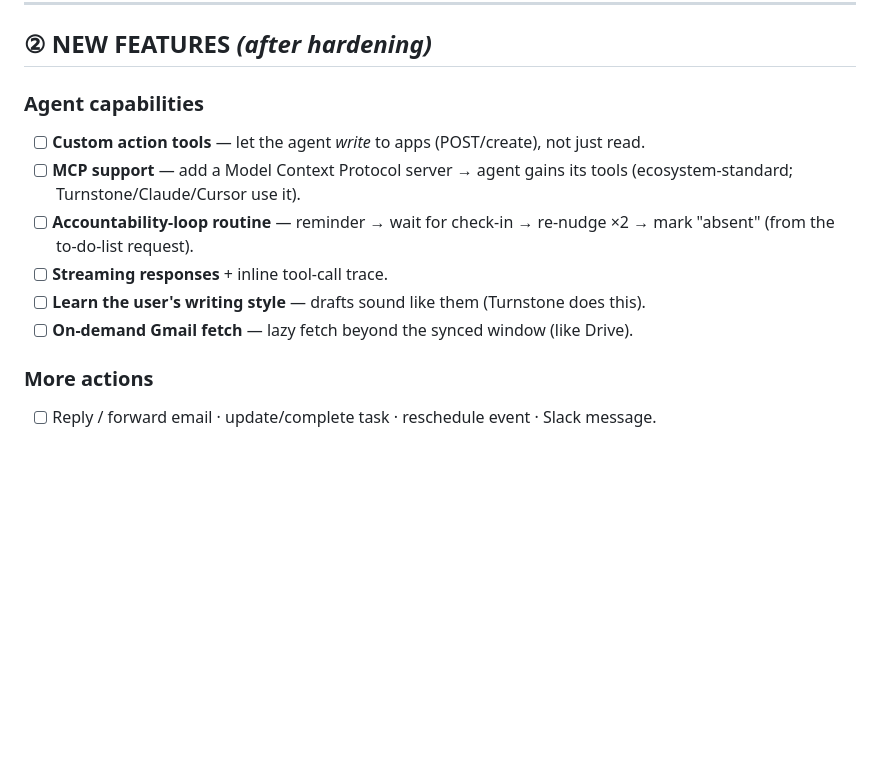
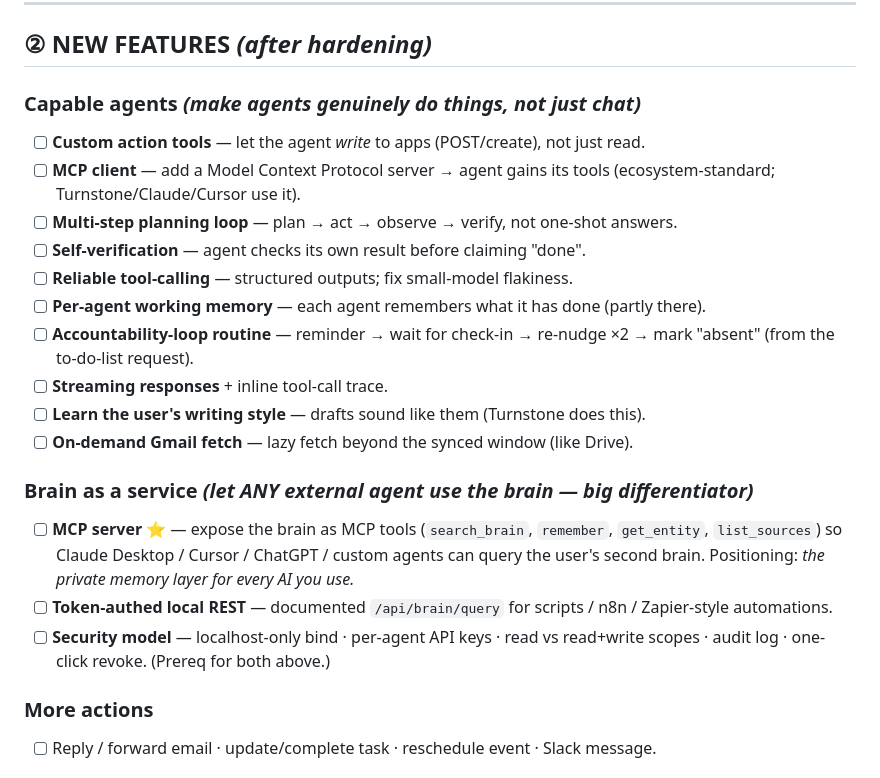
Before and after one commit to suryansh2846code/TURNOVER, a Markdown page: docs/SCOPE.md, the part around the change. GitHub-like rendering; blank space fills up the shorter version.

Commit message:
docs(scope): add brain-as-a-service (MCP server) + capable-agent goals
Record two directions of the MCP-shaped architecture: expose the brain to
external agents (MCP server + token-authed REST, with a localhost/per-key
security model), and make internal agents capable (planning, self-verify,
reliable tool-calling, working memory).

```diff
--- a/docs/SCOPE.md
+++ b/docs/SCOPE.md
@@ -56,15 +56,29 @@
 
 ## ② NEW FEATURES  *(after hardening)*
 
-### Agent capabilities
+### Capable agents  *(make agents genuinely do things, not just chat)*
 - [ ] **Custom action tools** — let the agent *write* to apps (POST/create), not just read.
-- [ ] **MCP support** — add a Model Context Protocol server → agent gains its tools
+- [ ] **MCP client** — add a Model Context Protocol server → agent gains its tools
       (ecosystem-standard; Turnstone/Claude/Cursor use it).
+- [ ] **Multi-step planning loop** — plan → act → observe → verify, not one-shot answers.
+- [ ] **Self-verification** — agent checks its own result before claiming "done".
+- [ ] **Reliable tool-calling** — structured outputs; fix small-model flakiness.
+- [ ] **Per-agent working memory** — each agent remembers what it has done (partly there).
 - [ ] **Accountability-loop routine** — reminder → wait for check-in → re-nudge ×2 →
       mark "absent" (from the to-do-list request).
 - [ ] **Streaming responses** + inline tool-call trace.
 - [ ] **Learn the user's writing style** — drafts sound like them (Turnstone does this).
 - [ ] **On-demand Gmail fetch** — lazy fetch beyond the synced window (like Drive).
+
+### Brain as a service  *(let ANY external agent use the brain — big differentiator)*
+- [ ] **MCP server** ⭐ — expose the brain as MCP tools (`search_brain`, `remember`,
+      `get_entity`, `list_sources`) so Claude Desktop / Cursor / ChatGPT / custom
+      agents can query the user's second brain. Positioning: *the private memory
+      layer for every AI you use.*
+- [ ] **Token-authed local REST** — documented `/api/brain/query` for scripts /
+      n8n / Zapier-style automations.
+- [ ] **Security model** — localhost-only bind · per-agent API keys · read vs
+      read+write scopes · audit log · one-click revoke. (Prereq for both above.)
 
 ### More actions
 - [ ] Reply / forward email · update/complete task · reschedule event · Slack message.
```
